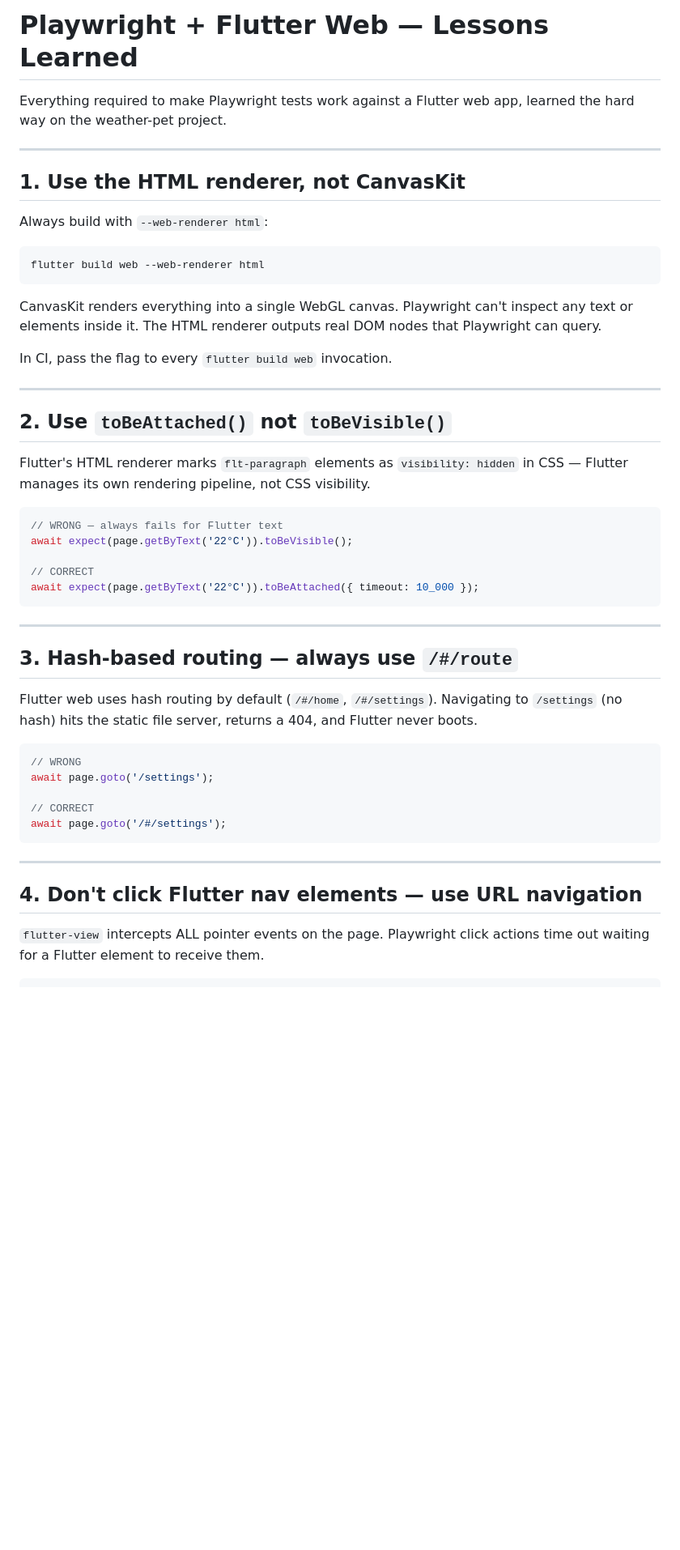
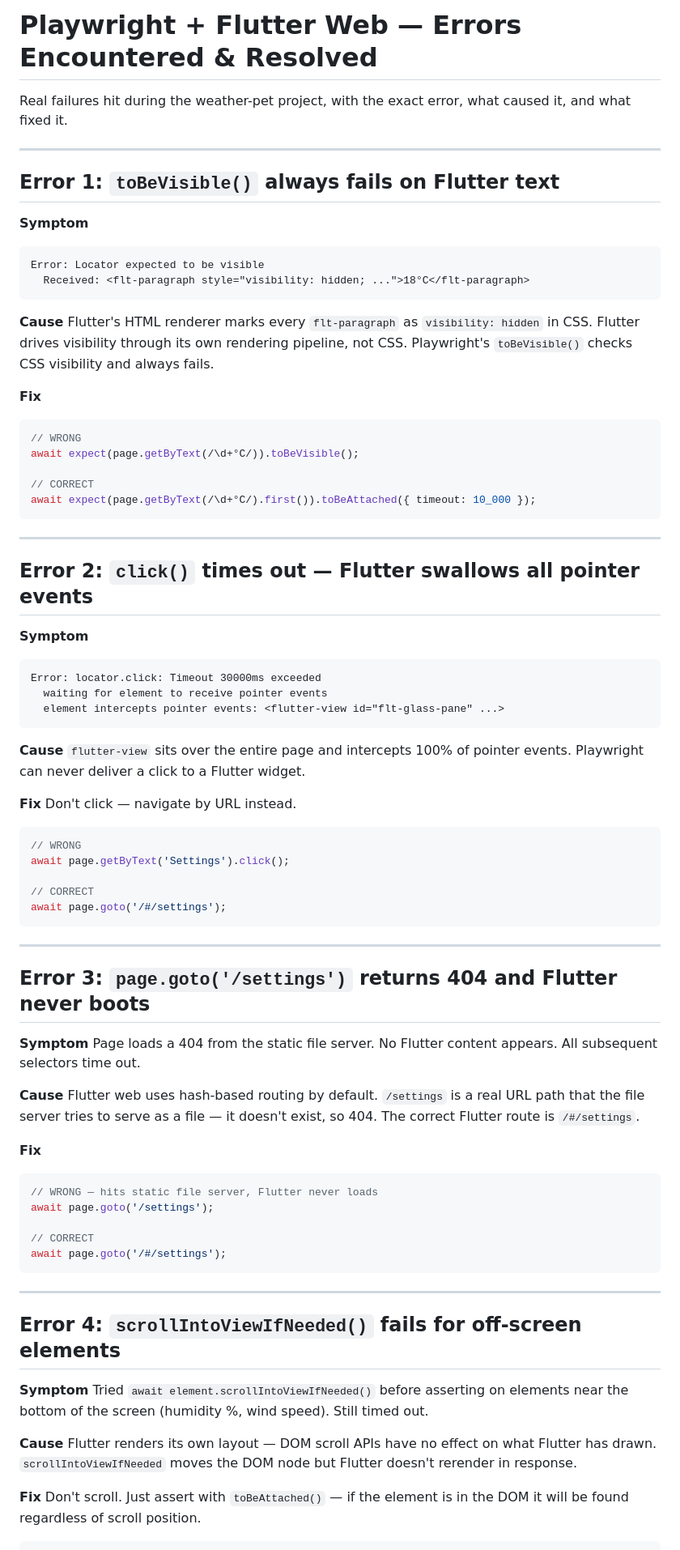
Before and after one commit to jogee489/weather-pet, a Markdown page: .claude/commands/playwright-flutter.md, the part around one of its changes. Shown at 81% size. Drawn GitHub-style; blank space fills up the shorter version.

````diff
--- a/.claude/commands/playwright-flutter.md
+++ b/.claude/commands/playwright-flutter.md
@@ -1,49 +1,73 @@
-# Playwright + Flutter Web — Lessons Learned
+# Playwright + Flutter Web — Errors Encountered & Resolved
 
-Everything required to make Playwright tests work against a Flutter web app,
-learned the hard way on the weather-pet project.
+Real failures hit during the weather-pet project, with the exact error,
+what caused it, and what fixed it.
 
 ---
 
-## 1. Use the HTML renderer, not CanvasKit
+## Error 1: `toBeVisible()` always fails on Flutter text
 
-Always build with `--web-renderer html`:
-
-```bash
-flutter build web --web-renderer html
+**Symptom**
+```
+Error: Locator expected to be visible
+  Received: <flt-paragraph style="visibility: hidden; ...">18°C</flt-paragraph>
 ```
 
-CanvasKit renders everything into a single WebGL canvas. Playwright can't inspect
-any text or elements inside it. The HTML renderer outputs real DOM nodes that
-Playwright can query.
+**Cause**
+Flutter's HTML renderer marks every `flt-paragraph` as `visibility: hidden` in
+CSS. Flutter drives visibility through its own rendering pipeline, not CSS.
+Playwright's `toBeVisible()` checks CSS visibility and always fails.
 
-In CI, pass the flag to every `flutter build web` invocation.
-
----
-
-## 2. Use `toBeAttached()` not `toBeVisible()`
-
-Flutter's HTML renderer marks `flt-paragraph` elements as `visibility: hidden`
-in CSS — Flutter manages its own rendering pipeline, not CSS visibility.
-
+**Fix**
 ```ts
-// WRONG — always fails for Flutter text
-await expect(page.getByText('22°C')).toBeVisible();
+// WRONG
+await expect(page.getByText(/\d+°C/)).toBeVisible();
 
 // CORRECT
-await expect(page.getByText('22°C')).toBeAttached({ timeout: 10_000 });
+await expect(page.getByText(/\d+°C/).first()).toBeAttached({ timeout: 10_000 });
 ```
 
 ---
 
-## 3. Hash-based routing — always use `/#/route`
+## Error 2: `click()` times out — Flutter swallows all pointer events
 
-Flutter web uses hash routing by default (`/#/home`, `/#/settings`).
-Navigating to `/settings` (no hash) hits the static file server, returns a 404,
-and Flutter never boots.
+**Symptom**
+```
+Error: locator.click: Timeout 30000ms exceeded
+  waiting for element to receive pointer events
+  element intercepts pointer events: <flutter-view id="flt-glass-pane" ...>
+```
 
+**Cause**
+`flutter-view` sits over the entire page and intercepts 100% of pointer events.
+Playwright can never deliver a click to a Flutter widget.
+
+**Fix**
+Don't click — navigate by URL instead.
 ```ts
 // WRONG
+await page.getByText('Settings').click();
+
+// CORRECT
+await page.goto('/#/settings');
+```
+
+---
+
+## Error 3: `page.goto('/settings')` returns 404 and Flutter never boots
+
+**Symptom**
+Page loads a 404 from the static file server. No Flutter content appears.
+All subsequent selectors time out.
+
+**Cause**
+Flutter web uses hash-based routing by default. `/settings` is a real URL path
+that the file server tries to serve as a file — it doesn't exist, so 404.
+The correct Flutter route is `/#/settings`.
+
+**Fix**
+```ts
+// WRONG — hits static file server, Flutter never loads
 await page.goto('/settings');
 
 // CORRECT
@@ -52,9 +76,18 @@ await page.goto('/#/settings');
 
 ---
 
-## 4. Don't click Flutter nav elements — use URL navigation
+## Error 4: `scrollIntoViewIfNeeded()` fails for off-screen elements
 
-`flutter-view` intercepts ALL pointer events on the page. Playwright click
-actions time out waiting for a Flutter element to receive them.
+**Symptom**
+Tried `await element.scrollIntoViewIfNeeded()` before asserting on elements
+near the bottom of the screen (humidity %, wind speed). Still timed out.
 
+**Cause**
+Flutter renders its own layout — DOM scroll APIs have no effect on what Flutter
+has drawn. `scrollIntoViewIfNeeded` moves the DOM node but Flutter doesn't
+rerender in response.
+
+**Fix**
+Don't scroll. Just assert with `toBeAttached()` — if the element is in the DOM
+it will be found regardless of scroll position.
 ```ts
````
Also changed, not shown: other parts of .claude/commands/playwright-flutter.md (+169 -59 lines).
